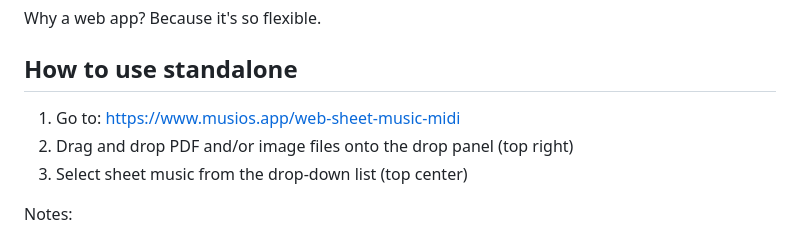
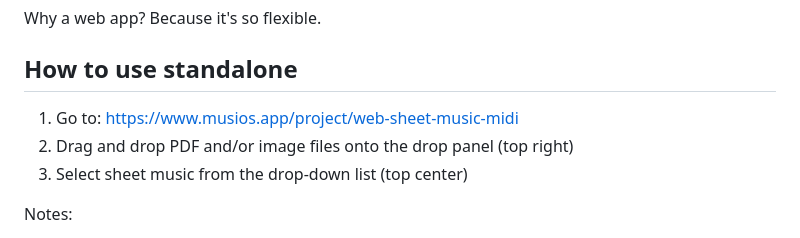
Before and after one commit to musios-app/web-sheet-music-midi, a Markdown page: README.md, the part around the change. Drawn GitHub-style.

Commit message:
use /projects URL

```diff
--- a/README.md
+++ b/README.md
@@ -14,7 +14,7 @@ Why a web app? Because it's so flexible.
 
 ## How to use standalone
 
-1. Go to: https://www.musios.app/web-sheet-music-midi
+1. Go to: https://www.musios.app/project/web-sheet-music-midi
 2. Drag and drop PDF and/or image files onto the drop panel (top right)
 3. Select sheet music from the drop-down list (top center)
 
```
